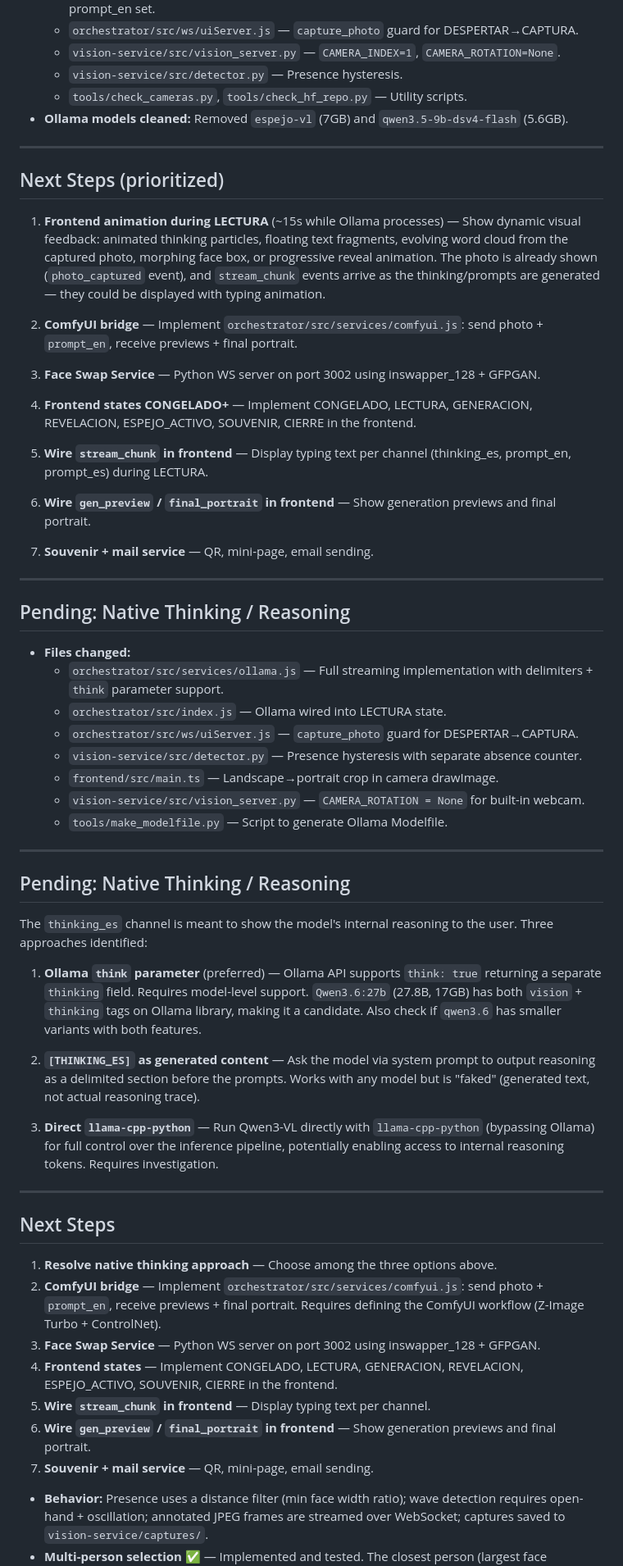
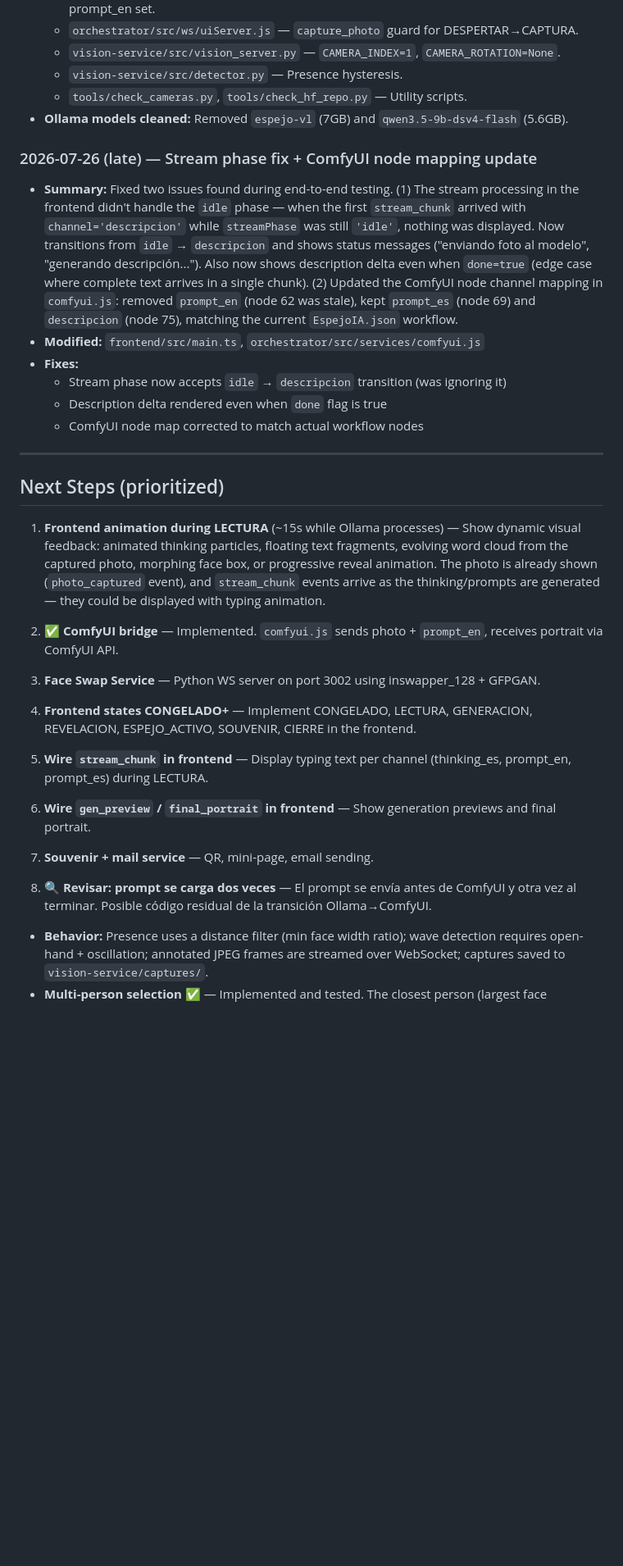
Before and after one commit to deepflowr/espejo-ia, a Markdown page: docs/progress.md, the part around one of its changes. Shown at 82% size. Drawn GitHub-style; blank space fills up the shorter version.

Commit message:
docs: actualizar progress.md con últimos fixes, ComfyUI bridge completado y nota 'para revisar' sobre prompt duplicado

```diff
--- a/docs/progress.md
+++ b/docs/progress.md
@@ -465,13 +471,21 @@ Eventually should emit JSON:
   - `tools/check_cameras.py`, `tools/check_hf_repo.py` — Utility scripts.
 - **Ollama models cleaned:** Removed `espejo-vl` (7GB) and `qwen3.5-9b-dsv4-flash` (5.6GB).
 
+### 2026-07-26 (late) — Stream phase fix + ComfyUI node mapping update
+- **Summary:** Fixed two issues found during end-to-end testing. (1) The stream processing in the frontend didn't handle the `idle` phase — when the first `stream_chunk` arrived with `channel='descripcion'` while `streamPhase` was still `'idle'`, nothing was displayed. Now transitions from `idle` → `descripcion` and shows status messages ("enviando foto al modelo", "generando descripción..."). Also now shows description delta even when `done=true` (edge case where complete text arrives in a single chunk). (2) Updated the ComfyUI node channel mapping in `comfyui.js`: removed `prompt_en` (node 62 was stale), kept `prompt_es` (node 69) and `descripcion` (node 75), matching the current `EspejoIA.json` workflow.
+- **Modified:** `frontend/src/main.ts`, `orchestrator/src/services/comfyui.js`
+- **Fixes:**
+  - Stream phase now accepts `idle` → `descripcion` transition (was ignoring it)
+  - Description delta rendered even when `done` flag is true
+  - ComfyUI node map corrected to match actual workflow nodes
+
 ---
 
 ## Next Steps (prioritized)
 
 1. **Frontend animation during LECTURA** (~15s while Ollama processes) — Show dynamic visual feedback: animated thinking particles, floating text fragments, evolving word cloud from the captured photo, morphing face box, or progressive reveal animation. The photo is already shown (`photo_captured` event), and `stream_chunk` events arrive as the thinking/prompts are generated — they could be displayed with typing animation.
 
-2. **ComfyUI bridge** — Implement `orchestrator/src/services/comfyui.js`: send photo + `prompt_en`, receive previews + final portrait.
+2. ✅ **ComfyUI bridge** — Implemented. `comfyui.js` sends photo + `prompt_en`, receives portrait via ComfyUI API.
 
 3. **Face Swap Service** — Python WS server on port 3002 using inswapper_128 + GFPGAN.
 
@@ -483,41 +497,8 @@ Eventually should emit JSON:
 
 7. **Souvenir + mail service** — QR, mini-page, email sending.
 
----
+8. **🔍 Revisar: prompt se carga dos veces** — El prompt se envía antes de ComfyUI y otra vez al terminar. Posible código residual de la transición Ollama→ComfyUI.
 
-## Pending: Native Thinking / Reasoning
-- **Files changed:**
-  - `orchestrator/src/services/ollama.js` — Full streaming implementation with delimiters + `think` parameter support.
-  - `orchestrator/src/index.js` — Ollama wired into LECTURA state.
-  - `orchestrator/src/ws/uiServer.js` — `capture_photo` guard for DESPERTAR→CAPTURA.
-  - `vision-service/src/detector.py` — Presence hysteresis with separate absence counter.
-  - `frontend/src/main.ts` — Landscape→portrait crop in camera drawImage.
-  - `vision-service/src/vision_server.py` — `CAMERA_ROTATION = None` for built-in webcam.
-  - `tools/make_modelfile.py` — Script to generate Ollama Modelfile.
-
----
-
-## Pending: Native Thinking / Reasoning
-
-The `thinking_es` channel is meant to show the model's internal reasoning to the user. Three approaches identified:
-
-1. **Ollama `think` parameter** (preferred) — Ollama API supports `think: true` returning a separate `thinking` field. Requires model-level support. `Qwen3.6:27b` (27.8B, 17GB) has both `vision` + `thinking` tags on Ollama library, making it a candidate. Also check if `qwen3.6` has smaller variants with both features.
-
-2. **`[THINKING_ES]` as generated content** — Ask the model via system prompt to output reasoning as a delimited section before the prompts. Works with any model but is "faked" (generated text, not actual reasoning trace).
-
-3. **Direct `llama-cpp-python`** — Run Qwen3-VL directly with `llama-cpp-python` (bypassing Ollama) for full control over the inference pipeline, potentially enabling access to internal reasoning tokens. Requires investigation.
-
----
-
-## Next Steps
-
-1. **Resolve native thinking approach** — Choose among the three options above.
-2. **ComfyUI bridge** — Implement `orchestrator/src/services/comfyui.js`: send photo + `prompt_en`, receive previews + final portrait. Requires defining the ComfyUI workflow (Z-Image Turbo + ControlNet).
-3. **Face Swap Service** — Python WS server on port 3002 using inswapper_128 + GFPGAN.
-4. **Frontend states** — Implement CONGELADO, LECTURA, GENERACION, REVELACION, ESPEJO_ACTIVO, SOUVENIR, CIERRE in the frontend.
-5. **Wire `stream_chunk` in frontend** — Display typing text per channel.
-6. **Wire `gen_preview` / `final_portrait` in frontend** — Show generation previews and final portrait.
-7. **Souvenir + mail service** — QR, mini-page, email sending.
 - **Behavior:** Presence uses a distance filter (min face width ratio); wave detection requires open-hand + oscillation; annotated JPEG frames are streamed over WebSocket; captures saved to `vision-service/captures/`.
 - **Multi-person selection ✅** — Implemented and tested. The closest person (largest face bounding box) is chosen as primary; only they count for presence; hands are filtered by proximity to the primary face. Face box drawn in blue with "PRIMARY" label.
 
```
Also changed, not shown: other parts of docs/progress.md (+7 -1 lines).
